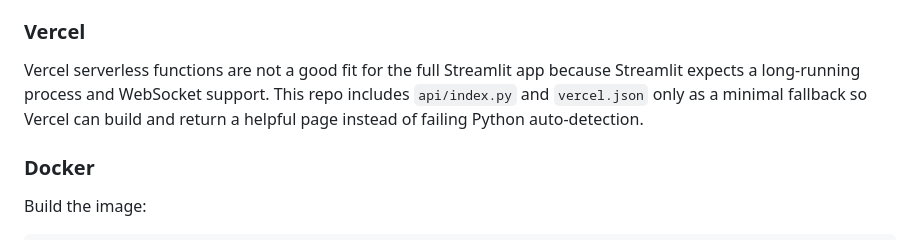
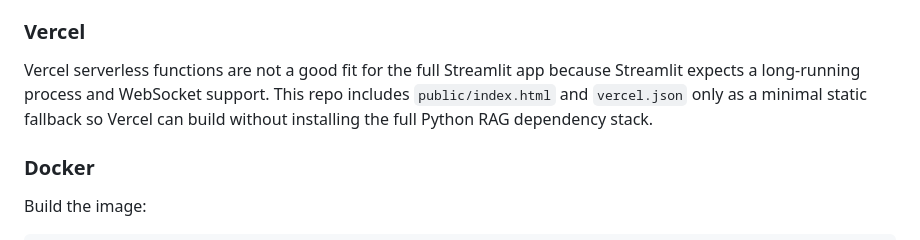
Before and after one commit to Achuth-u/RAG-PDF-READER, a Markdown page: README.md, the part around the change. Rendered like a GitHub page.

Commit message:
Updated project

```diff
--- a/README.md
+++ b/README.md
@@ -179,8 +179,8 @@ Run Streamlit as the web process and configure an Ollama service separately. Add
 
 Vercel serverless functions are not a good fit for the full Streamlit app because
 Streamlit expects a long-running process and WebSocket support. This repo includes
-`api/index.py` and `vercel.json` only as a minimal fallback so Vercel can build and
-return a helpful page instead of failing Python auto-detection.
+`public/index.html` and `vercel.json` only as a minimal static fallback so Vercel
+can build without installing the full Python RAG dependency stack.
 
 ### Docker
 
```
